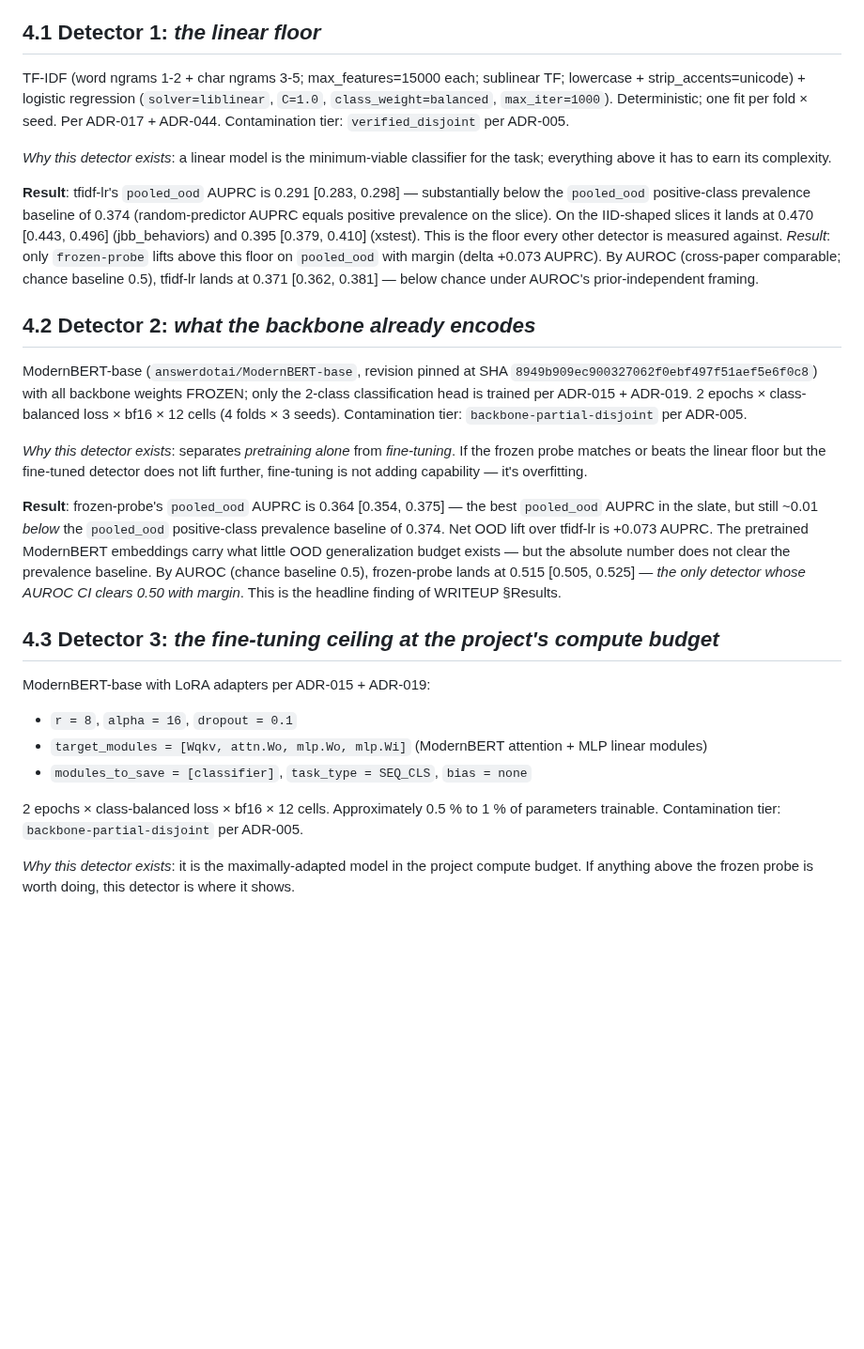
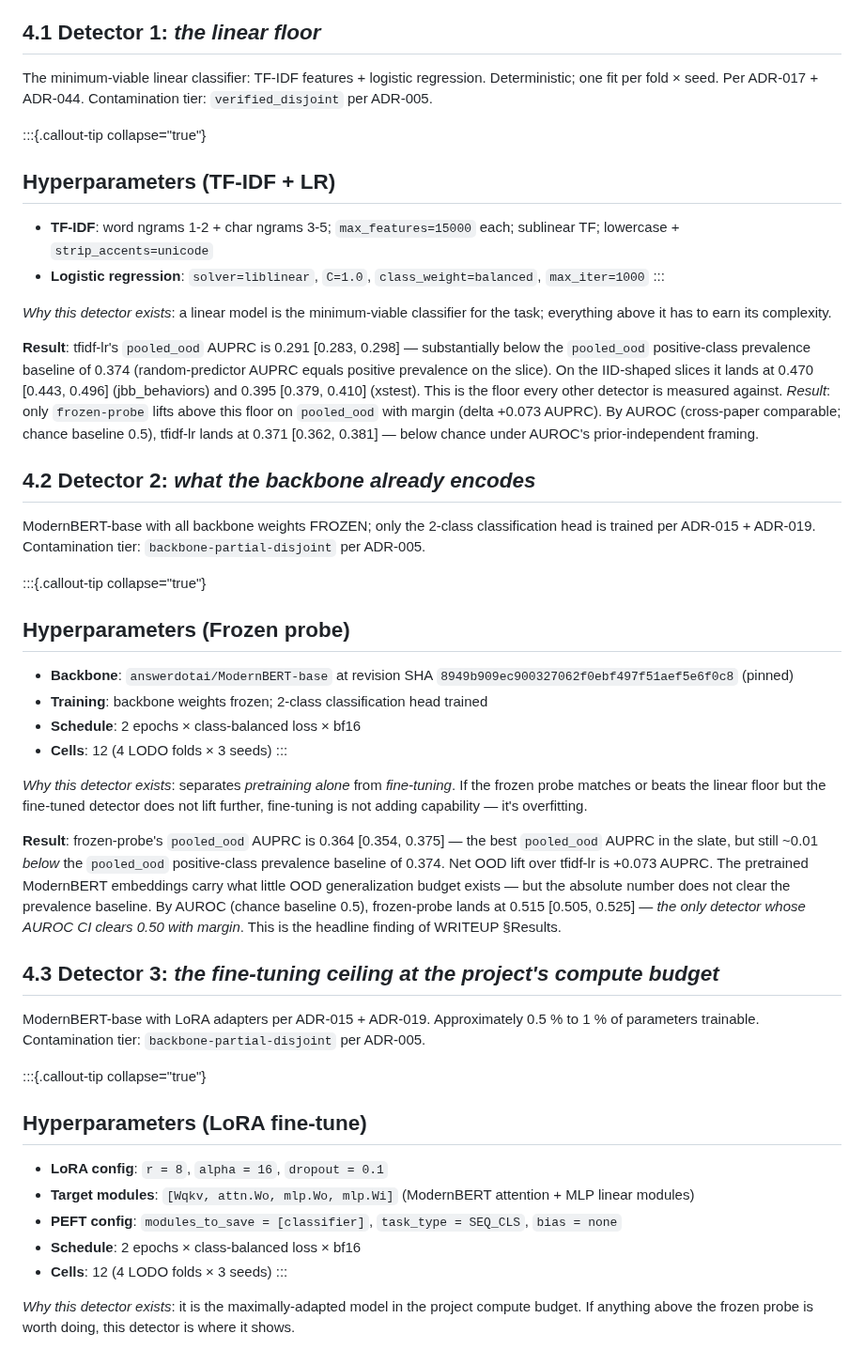
Before and after one commit to brandon-behring/prompt-injection-detection-prototype, a Markdown page: WRITEUP/model-rungs.md, the part around the change. Shown at 94% size. GitHub-like rendering; blank space fills up the shorter version.

Commit message:
docs: v1.2.1 — collapsible :::{.callout-tip collapse="true"} hyperparameter blocks in WRITEUP/model-rungs.md
Per Q4 round-5 + ADR-065 §C2 — pull dense per-detector hyperparameter specs into Quarto collapsible callout-tip boxes. Reader sees the brief detector overview + can expand for the audit-detail hyperparameter content. Reduces visual density on the spoke without losing any auditable content.

Three collapsible blocks (one per trained detector):

WRITEUP/model-rungs.md §4.1 — Detector 1 (TF-IDF + LR floor):
- Collapsed: TF-IDF feature config (word ngrams 1-2 + char ngrams 3-5; max_features=15000 each; sublinear TF; lowercase + strip_accents=unicode) + Logistic regression config (solver=liblinear, C=1.0, class_weight=balanced, max_iter=1000)
- Expanded brief: "minimum-viable linear classifier: TF-IDF features + logistic regression"

WRITEUP/model-rungs.md §4.2 — Detector 2 (Frozen probe):
- Collapsed: Backbone (answerdotai/ModernBERT-base + revision SHA 8949b909ec900327062f0ebf497f51aef5e6f0c8) + training schedule (2 epochs × class-balanced × bf16 × 12 cells)
- Expanded brief: "ModernBERT-base with all backbone weights FROZEN; only the 2-class classification head is trained"

WRITEUP/model-rungs.md §4.3 — Detector 3 (LoRA fine-tune):
- Collapsed: LoRA config (r=8, alpha=16, dropout=0.1) + target_modules (Wqkv, attn.Wo, mlp.Wo, mlp.Wi) + PEFT config (modules_to_save=[classifier], task_type=SEQ_CLS, bias=none) + training schedule
- Expanded brief: "ModernBERT-base with LoRA adapters per ADR-015 + ADR-019. Approximately 0.5 % to 1 % of parameters trainable"

§4.4 ProtectAI v1 + §4.5 ProtectAI v2: hyperparameter content is light (inference-only via transformers.AutoModelForSequenceClassification + a few sentences of training-scope provenance); not collapsed since the visual density is already low + the content is interleaved with contamination-tier caveat prose.

GitHub blob fallback note (per ADR-065 §C / Q1 round-4 lock): GH blob view renders the content expanded with ::: fence markers visible (no collapse behavior); audit-detail content preserved either way since the Quarto site is the canonical reading surface per ADR-030.

Verification (Commit 4c gates, all green):
- grep -c "callout-tip collapse" WRITEUP/model-rungs.md → 3
- uv run python scripts/audit_writeup_numbers.py → 0 drifts; exit 0
- make smoke → all tests + figure-rendering pipeline pass

Co-Authored-By: Claude <noreply@anthropic.com>

```diff
--- a/WRITEUP/model-rungs.md
+++ b/WRITEUP/model-rungs.md
@@ -35,11 +35,16 @@ per ADR-019 + ADR-049 (per-pod cap $40/$60/$100 per ADR-020).
 
 ## 4.1 Detector 1: *the linear floor*
 
-TF-IDF (word ngrams 1-2 + char ngrams 3-5; max_features=15000 each;
-sublinear TF; lowercase + strip_accents=unicode) + logistic regression
-(`solver=liblinear`, `C=1.0`, `class_weight=balanced`, `max_iter=1000`).
-Deterministic; one fit per fold × seed. Per ADR-017 + ADR-044.
-Contamination tier: `verified_disjoint` per ADR-005.
+The minimum-viable linear classifier: TF-IDF features + logistic
+regression. Deterministic; one fit per fold × seed. Per ADR-017 +
+ADR-044. Contamination tier: `verified_disjoint` per ADR-005.
+
+:::{.callout-tip collapse="true"}
+## Hyperparameters (TF-IDF + LR)
+
+- **TF-IDF**: word ngrams 1-2 + char ngrams 3-5; `max_features=15000` each; sublinear TF; lowercase + `strip_accents=unicode`
+- **Logistic regression**: `solver=liblinear`, `C=1.0`, `class_weight=balanced`, `max_iter=1000`
+:::
 
 *Why this detector exists*: a linear model is the minimum-viable
 classifier for the task; everything above it has to earn its
@@ -58,11 +63,18 @@ under AUROC's prior-independent framing.
 
 ## 4.2 Detector 2: *what the backbone already encodes*
 
-ModernBERT-base (`answerdotai/ModernBERT-base`, revision pinned at SHA
-`8949b909ec900327062f0ebf497f51aef5e6f0c8`) with all backbone weights
-FROZEN; only the 2-class classification head is trained per ADR-015 +
-ADR-019. 2 epochs × class-balanced loss × bf16 × 12 cells (4 folds × 3
-seeds). Contamination tier: `backbone-partial-disjoint` per ADR-005.
+ModernBERT-base with all backbone weights FROZEN; only the 2-class
+classification head is trained per ADR-015 + ADR-019. Contamination
+tier: `backbone-partial-disjoint` per ADR-005.
+
+:::{.callout-tip collapse="true"}
+## Hyperparameters (Frozen probe)
+
+- **Backbone**: `answerdotai/ModernBERT-base` at revision SHA `8949b909ec900327062f0ebf497f51aef5e6f0c8` (pinned)
+- **Training**: backbone weights frozen; 2-class classification head trained
+- **Schedule**: 2 epochs × class-balanced loss × bf16
+- **Cells**: 12 (4 LODO folds × 3 seeds)
+:::
 
 *Why this detector exists*: separates *pretraining alone* from
 *fine-tuning*. If the frozen probe matches or beats the linear floor but the
@@ -81,15 +93,19 @@ This is the headline finding of WRITEUP §Results.
 
 ## 4.3 Detector 3: *the fine-tuning ceiling at the project's compute budget*
 
-ModernBERT-base with LoRA adapters per ADR-015 + ADR-019:
-- `r = 8`, `alpha = 16`, `dropout = 0.1`
-- `target_modules = [Wqkv, attn.Wo, mlp.Wo, mlp.Wi]` (ModernBERT
-  attention + MLP linear modules)
-- `modules_to_save = [classifier]`, `task_type = SEQ_CLS`, `bias = none`
+ModernBERT-base with LoRA adapters per ADR-015 + ADR-019. Approximately
+0.5 % to 1 % of parameters trainable. Contamination tier:
+`backbone-partial-disjoint` per ADR-005.
 
-2 epochs × class-balanced loss × bf16 × 12 cells. Approximately 0.5 %
-to 1 % of parameters trainable. Contamination tier:
-`backbone-partial-disjoint` per ADR-005.
+:::{.callout-tip collapse="true"}
+## Hyperparameters (LoRA fine-tune)
+
+- **LoRA config**: `r = 8`, `alpha = 16`, `dropout = 0.1`
+- **Target modules**: `[Wqkv, attn.Wo, mlp.Wo, mlp.Wi]` (ModernBERT attention + MLP linear modules)
+- **PEFT config**: `modules_to_save = [classifier]`, `task_type = SEQ_CLS`, `bias = none`
+- **Schedule**: 2 epochs × class-balanced loss × bf16
+- **Cells**: 12 (4 LODO folds × 3 seeds)
+:::
 
 *Why this detector exists*: it is the maximally-adapted model in the
 project compute budget. If anything above the frozen probe is worth
```
